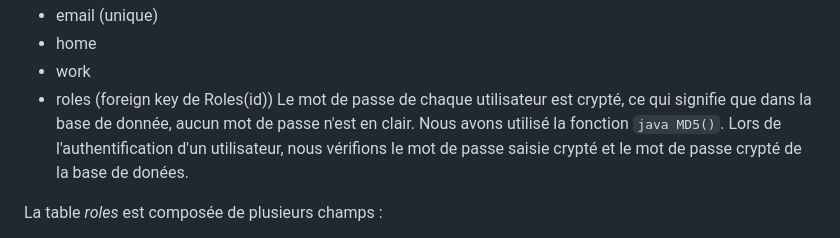
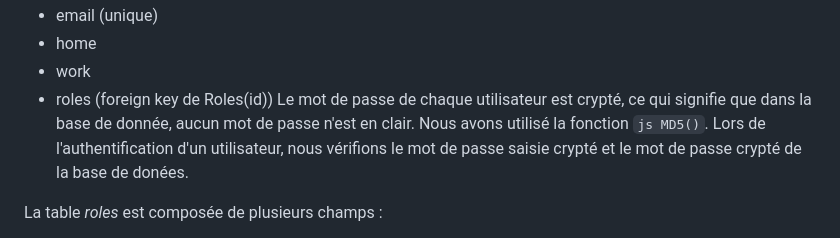
Before and after one commit to felixlbr/WEB-MAP, a Markdown page: README.md, the part around the change. Drawn GitHub-style.

````diff
--- a/README.md
+++ b/README.md
@@ -248,7 +248,7 @@ La table *user* est composée de plusieurs champs :
 - home
 - work
 - roles (foreign key de Roles(id))
-Le mot de passe de chaque utilisateur est crypté, ce qui signifie que dans la base de donnée, aucun mot de passe n'est en clair. Nous avons utilisé la fonction ```java
+Le mot de passe de chaque utilisateur est crypté, ce qui signifie que dans la base de donnée, aucun mot de passe n'est en clair. Nous avons utilisé la fonction ```js
 MD5()```. Lors de l'authentification d'un utilisateur, nous vérifions le mot de passe saisie crypté et le mot de passe crypté de la base de donées.
 
 La table *roles* est composée de plusieurs champs :
````
